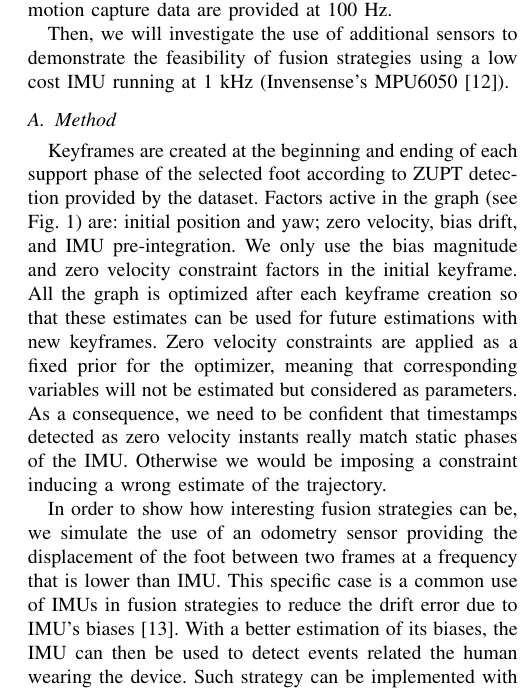
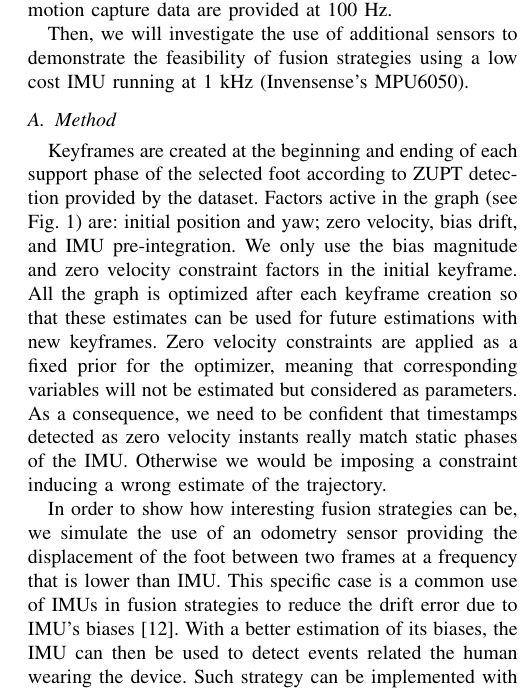
Before and after one commit to nmansard/humanoid-odomimu, a LaTeX paper (main.tex, which reads experiments.tex): part of one column of page 5 of 8, cut so that both start at the same text. Compiled offline with pdfLaTeX.

Commit message:
removed reference to MPU website

```diff
--- a/experiments.tex
+++ b/experiments.tex
@@ -6,7 +6,7 @@ We use the dataset made available thanks to Angermann et. al. \cite{angermann201
 Our method is applied on several scenarios from these dataset and we present typical results obtained with two representative cases. The first sets of data correspond to a human walking back and forth
 while the second example is related to a walking pattern describing a eight-shape. Both IMU and motion capture data are provided at 100 Hz.
 
-Then, we will investigate the use of additional sensors to demonstrate the feasibility of fusion strategies using a low cost IMU running at 1 kHz (Invensense's MPU6050~\cite{InvenSense}).
+Then, we will investigate the use of additional sensors to demonstrate the feasibility of fusion strategies using a low cost IMU running at 1 kHz (Invensense's MPU6050).
 
 % We use a low-cost IMU in our application to demonstrate the feasibility of our method.
 % To that end, we selected the MPU6050 from Invensense, which combines triaxial accelerometers and gyrometers, provides 1kHz data rate, and is extensively used in the open source community.
```
